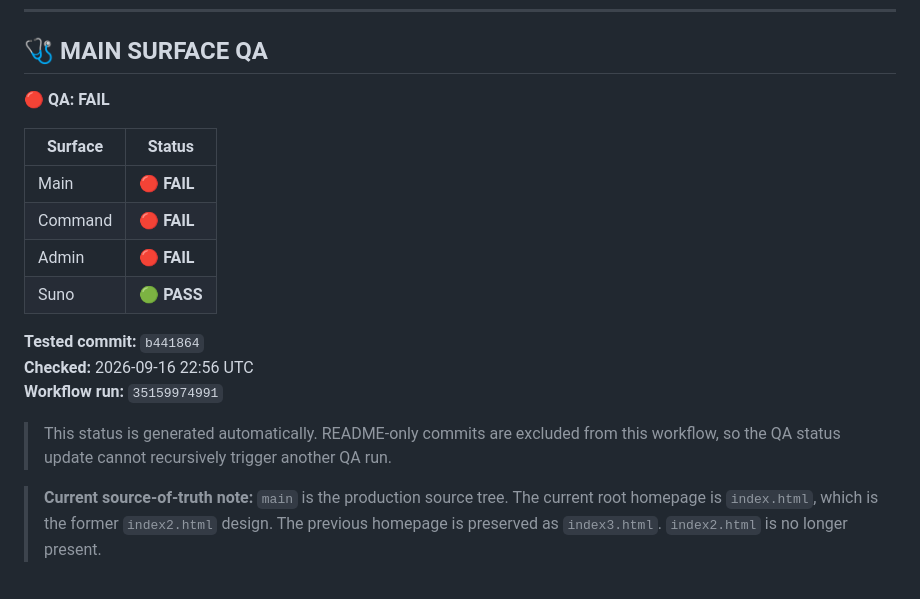
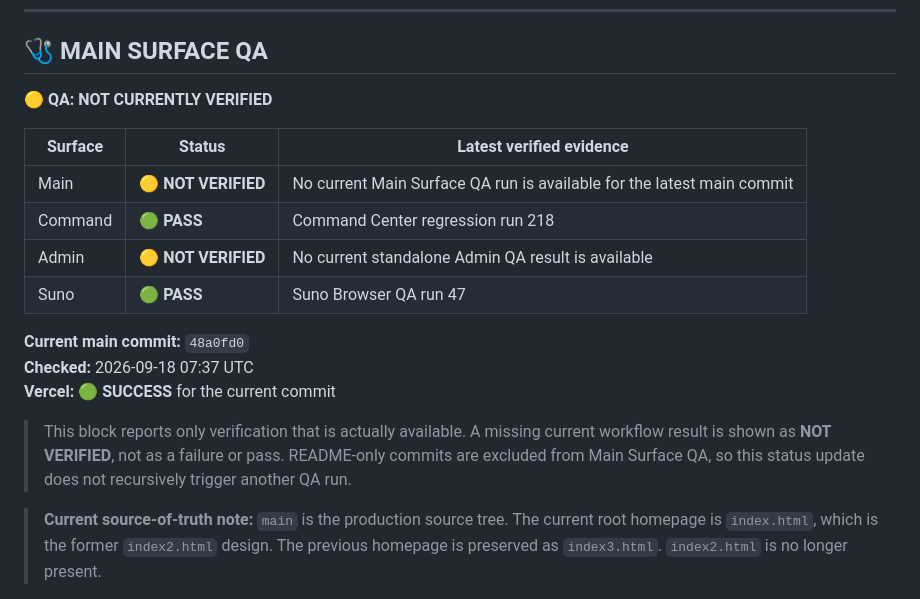
Before and after one commit to LILSYNNOFFICIAL/LILSYNNOFFICIAL, a Markdown page: README.md, the part around the change. Drawn GitHub-style.

Commit message:
Update four-surface QA status

```diff
--- a/README.md
+++ b/README.md
@@ -9,20 +9,20 @@
 <!-- MAIN-SURFACE-QA:START -->
 ## 🩺 MAIN SURFACE QA
 
-**🔴 QA: FAIL**
+**🟡 QA: NOT CURRENTLY VERIFIED**
 
-| Surface | Status |
-|---|---|
-| Main | 🔴 **FAIL** |
-| Command | 🔴 **FAIL** |
-| Admin | 🔴 **FAIL** |
-| Suno | 🟢 **PASS** |
+| Surface | Status | Latest verified evidence |
+|---|---|---|
+| Main | 🟡 **NOT VERIFIED** | No current Main Surface QA run is available for the latest main commit |
+| Command | 🟢 **PASS** | Command Center regression run 218 |
+| Admin | 🟡 **NOT VERIFIED** | No current standalone Admin QA result is available |
+| Suno | 🟢 **PASS** | Suno Browser QA run 47 |
 
-**Tested commit:** `b441864`
-**Checked:** 2026-09-16 22:56 UTC
-**Workflow run:** `35159974991`
+**Current main commit:** `48a0fd0`
+**Checked:** 2026-09-18 07:37 UTC
+**Vercel:** 🟢 **SUCCESS** for the current commit
 
-> This status is generated automatically. README-only commits are excluded from this workflow, so the QA status update cannot recursively trigger another QA run.
+> This block reports only verification that is actually available. A missing current workflow result is shown as **NOT VERIFIED**, not as a failure or pass. README-only commits are excluded from Main Surface QA, so this status update does not recursively trigger another QA run.
 
 <!-- MAIN-SURFACE-QA:END -->
 
```
